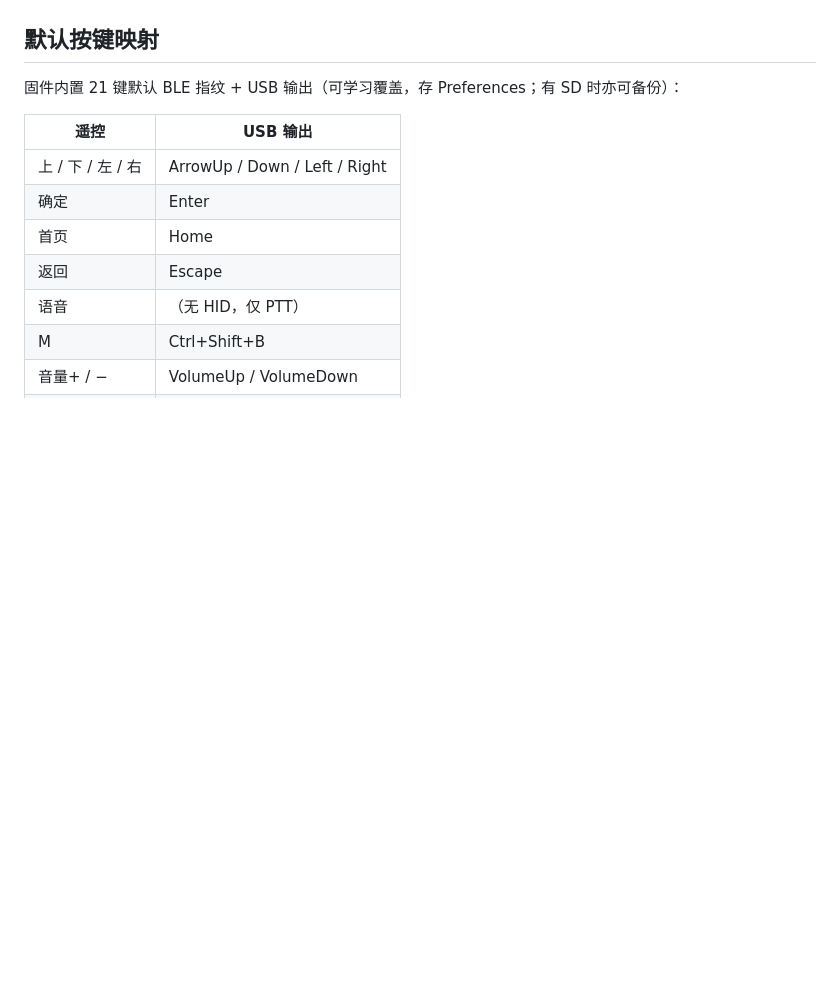
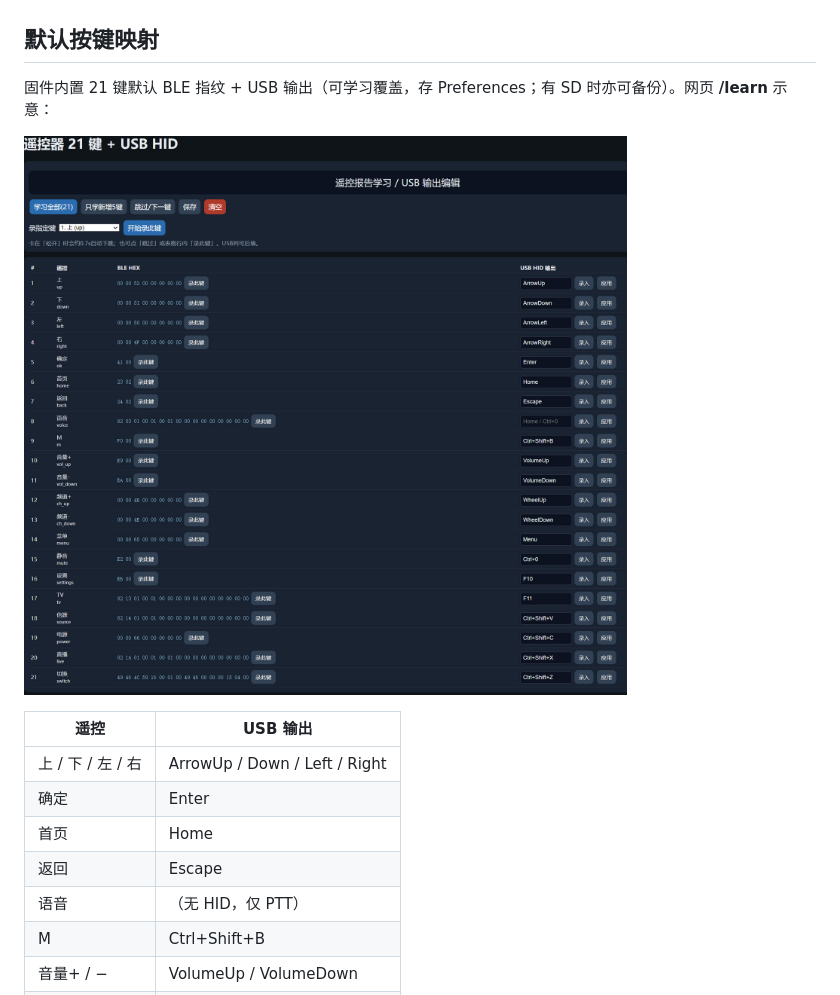
Before and after one commit to miaolink/CMCC_Voice_Remote_VibeCoding, a Markdown page: README.md, the part around the change. Rendered like a GitHub page; pictures changed too: 遥控键映射.jpg (added); blank space fills up the shorter version.

Commit message:
docs: add /learn key-mapping screenshot

```diff
--- a/README.md
+++ b/README.md
@@ -155,7 +155,9 @@ ADV 对电脑表现为普通 USB 键盘，模拟器窗口在前台时即可用
 
 ## 默认按键映射
 
-固件内置 21 键默认 BLE 指纹 + USB 输出（可学习覆盖，存 Preferences；有 SD 时亦可备份）：
+固件内置 21 键默认 BLE 指纹 + USB 输出（可学习覆盖，存 Preferences；有 SD 时亦可备份）。网页 **/learn** 示意：
+
+![遥控器 21 键 + USB HID 映射](遥控键映射.jpg)
 
 | 遥控 | USB 输出 |
 |------|----------|
```
